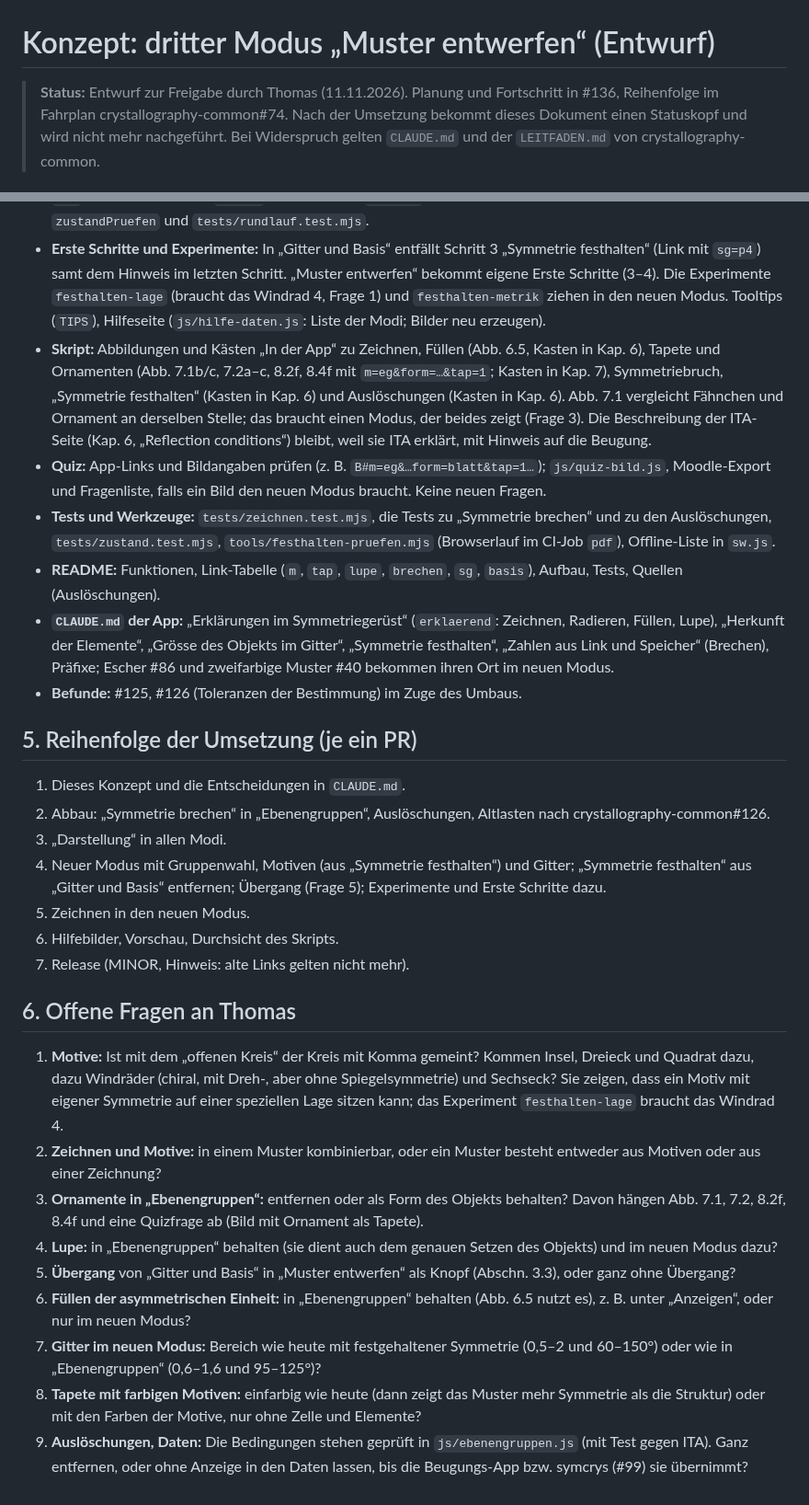
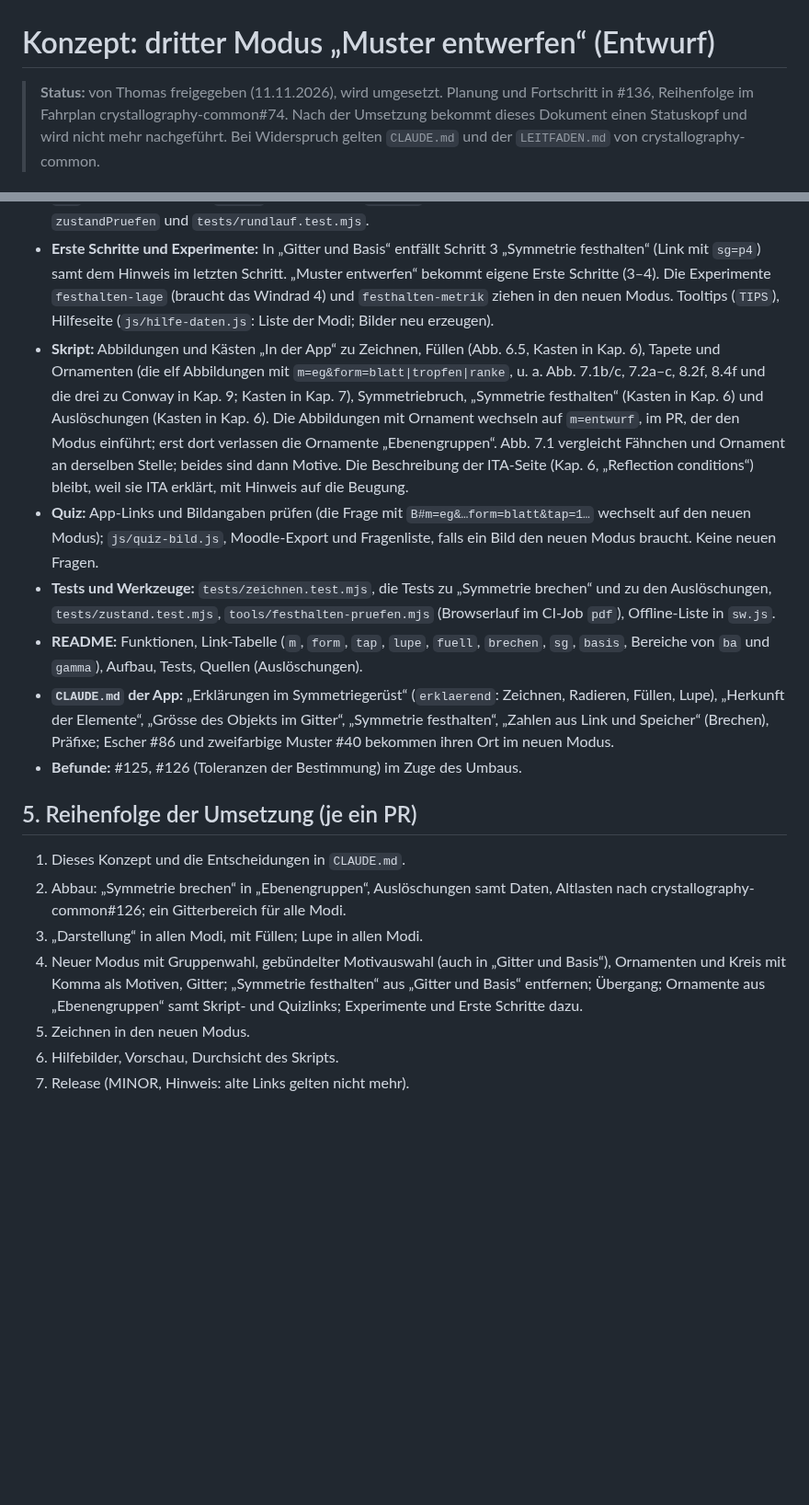
Before and after one commit to manganite/plane-groups, a Markdown page: docs/konzept-muster-entwerfen.md, 2 parts joined by grey strips. Shown at 92% size. Drawn GitHub-style; blank space fills up the shorter version.

```diff
--- a/docs/konzept-muster-entwerfen.md
+++ b/docs/konzept-muster-entwerfen.md
@@ -1,6 +1,6 @@
 # Konzept: dritter Modus „Muster entwerfen“ (Entwurf)
 
-> **Status:** Entwurf zur Freigabe durch Thomas (11.11.2026). Planung und Fortschritt in #136, Reihenfolge im Fahrplan
+> **Status:** von Thomas freigegeben (11.11.2026), wird umgesetzt. Planung und Fortschritt in #136, Reihenfolge im Fahrplan
 > crystallography-common#74. Nach der Umsetzung bekommt dieses Dokument einen Statuskopf und wird nicht mehr nachgeführt.
 > Bei Widerspruch gelten `CLAUDE.md` und der `LEITFADEN.md` von crystallography-common.
 
@@ -117,19 +146,20 @@ README und `CLAUDE.md` (Leitfaden Abschn. 8). Im Einzelnen:
   und `tests/rundlauf.test.mjs`.
 - **Erste Schritte und Experimente:** In „Gitter und Basis“ entfällt Schritt 3 „Symmetrie festhalten“ (Link mit `sg=p4`)
   samt dem Hinweis im letzten Schritt. „Muster entwerfen“ bekommt eigene Erste Schritte (3–4). Die Experimente
-  `festhalten-lage` (braucht das Windrad 4, Frage 1) und `festhalten-metrik` ziehen in den neuen Modus. Tooltips (`TIPS`),
+  `festhalten-lage` (braucht das Windrad 4) und `festhalten-metrik` ziehen in den neuen Modus. Tooltips (`TIPS`),
   Hilfeseite (`js/hilfe-daten.js`: Liste der Modi; Bilder neu erzeugen).
 - **Skript:** Abbildungen und Kästen „In der App“ zu Zeichnen, Füllen (Abb. 6.5, Kasten in Kap. 6), Tapete und Ornamenten
-  (Abb. 7.1b/c, 7.2a–c, 8.2f, 8.4f mit `m=eg&form=…&tap=1`; Kasten in Kap. 7), Symmetriebruch, „Symmetrie festhalten“
-  (Kasten in Kap. 6) und Auslöschungen (Kasten in Kap. 6). Abb. 7.1 vergleicht Fähnchen und Ornament an derselben Stelle;
-  das braucht einen Modus, der beides zeigt (Frage 3). Die Beschreibung der ITA-Seite (Kap. 6, „Reflection conditions“)
+  (die elf Abbildungen mit `m=eg&form=blatt|tropfen|ranke`, u. a. Abb. 7.1b/c, 7.2a–c, 8.2f, 8.4f und die drei zu Conway
+  in Kap. 9; Kasten in Kap. 7), Symmetriebruch, „Symmetrie festhalten“ (Kasten in Kap. 6) und Auslöschungen (Kasten in
+  Kap. 6). Die Abbildungen mit Ornament wechseln auf `m=entwurf`, im PR, der den Modus einführt; erst dort verlassen die
+  Ornamente „Ebenengruppen“. Abb. 7.1 vergleicht Fähnchen und Ornament an derselben Stelle; beides sind dann Motive. Die Beschreibung der ITA-Seite (Kap. 6, „Reflection conditions“)
   bleibt, weil sie ITA erklärt, mit Hinweis auf die Beugung.
-- **Quiz:** App-Links und Bildangaben prüfen (z. B. `B#m=eg&…form=blatt&tap=1…`); `js/quiz-bild.js`, Moodle-Export und
+- **Quiz:** App-Links und Bildangaben prüfen (die Frage mit `B#m=eg&…form=blatt&tap=1…` wechselt auf den neuen Modus); `js/quiz-bild.js`, Moodle-Export und
   Fragenliste, falls ein Bild den neuen Modus braucht. Keine neuen Fragen.
 - **Tests und Werkzeuge:** `tests/zeichnen.test.mjs`, die Tests zu „Symmetrie brechen“ und zu den Auslöschungen,
   `tests/zustand.test.mjs`, `tools/festhalten-pruefen.mjs` (Browserlauf im CI-Job `pdf`), Offline-Liste in `sw.js`.
-- **README:** Funktionen, Link-Tabelle (`m`, `tap`, `lupe`, `brechen`, `sg`, `basis`), Aufbau, Tests, Quellen
-  (Auslöschungen).
+- **README:** Funktionen, Link-Tabelle (`m`, `form`, `tap`, `lupe`, `fuell`, `brechen`, `sg`, `basis`, Bereiche von `ba`
+  und `gamma`), Aufbau, Tests, Quellen (Auslöschungen).
 - **`CLAUDE.md` der App:** „Erklärungen im Symmetriegerüst“ (`erklaerend`: Zeichnen, Radieren, Füllen, Lupe), „Herkunft
   der Elemente“, „Grösse des Objekts im Gitter“, „Symmetrie festhalten“, „Zahlen aus Link und Speicher“ (Brechen),
   Präfixe; Escher #86 und zweifarbige Muster #40 bekommen ihren Ort im neuen Modus.
@@ -138,30 +168,12 @@ README und `CLAUDE.md` (Leitfaden Abschn. 8). Im Einzelnen:
 ## 5. Reihenfolge der Umsetzung (je ein PR)
 
 1. Dieses Konzept und die Entscheidungen in `CLAUDE.md`.
-2. Abbau: „Symmetrie brechen“ in „Ebenengruppen“, Auslöschungen, Altlasten nach crystallography-common#126.
-3. „Darstellung“ in allen Modi.
-4. Neuer Modus mit Gruppenwahl, Motiven (aus „Symmetrie festhalten“) und Gitter; „Symmetrie festhalten“ aus „Gitter und
-   Basis“ entfernen; Übergang (Frage 5); Experimente und Erste Schritte dazu.
+2. Abbau: „Symmetrie brechen“ in „Ebenengruppen“, Auslöschungen samt Daten, Altlasten nach crystallography-common#126;
+   ein Gitterbereich für alle Modi.
+3. „Darstellung“ in allen Modi, mit Füllen; Lupe in allen Modi.
+4. Neuer Modus mit Gruppenwahl, gebündelter Motivauswahl (auch in „Gitter und Basis“), Ornamenten und Kreis mit Komma als
+   Motiven, Gitter; „Symmetrie festhalten“ aus „Gitter und Basis“ entfernen; Übergang; Ornamente aus „Ebenengruppen“ samt
+   Skript- und Quizlinks; Experimente und Erste Schritte dazu.
 5. Zeichnen in den neuen Modus.
 6. Hilfebilder, Vorschau, Durchsicht des Skripts.
 7. Release (MINOR, Hinweis: alte Links gelten nicht mehr).
-
-## 6. Offene Fragen an Thomas
-
-1. **Motive:** Ist mit dem „offenen Kreis“ der Kreis mit Komma gemeint? Kommen Insel, Dreieck und Quadrat dazu, dazu
-   Windräder (chiral, mit Dreh-, aber ohne Spiegelsymmetrie) und Sechseck? Sie zeigen, dass ein Motiv mit eigener
-   Symmetrie auf einer speziellen Lage sitzen kann; das Experiment `festhalten-lage` braucht das Windrad 4.
-2. **Zeichnen und Motive:** in einem Muster kombinierbar, oder ein Muster besteht entweder aus Motiven oder aus einer
-   Zeichnung?
-3. **Ornamente in „Ebenengruppen“:** entfernen oder als Form des Objekts behalten? Davon hängen Abb. 7.1, 7.2, 8.2f,
-   8.4f und eine Quizfrage ab (Bild mit Ornament als Tapete).
-4. **Lupe:** in „Ebenengruppen“ behalten (sie dient auch dem genauen Setzen des Objekts) und im neuen Modus dazu?
-5. **Übergang** von „Gitter und Basis“ in „Muster entwerfen“ als Knopf (Abschn. 3.3), oder ganz ohne Übergang?
-6. **Füllen der asymmetrischen Einheit:** in „Ebenengruppen“ behalten (Abb. 6.5 nutzt es), z. B. unter „Anzeigen“, oder nur
-   im neuen Modus?
-7. **Gitter im neuen Modus:** Bereich wie heute mit festgehaltener Symmetrie (0,5–2 und 60–150°) oder wie in
-   „Ebenengruppen“ (0,6–1,6 und 95–125°)?
-8. **Tapete mit farbigen Motiven:** einfarbig wie heute (dann zeigt das Muster mehr Symmetrie als die Struktur) oder mit
-   den Farben der Motive, nur ohne Zelle und Elemente?
-9. **Auslöschungen, Daten:** Die Bedingungen stehen geprüft in `js/ebenengruppen.js` (mit Test gegen ITA). Ganz
-   entfernen, oder ohne Anzeige in den Daten lassen, bis die Beugungs-App bzw. symcrys (#99) sie übernimmt?
```
Also changed, not shown: other parts of docs/konzept-muster-entwerfen.md (+51 -22 lines), CLAUDE.md (+5 -1 lines).
